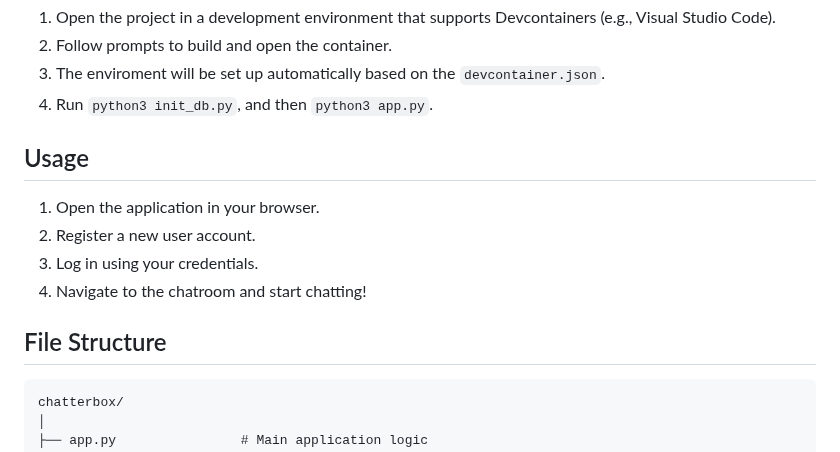
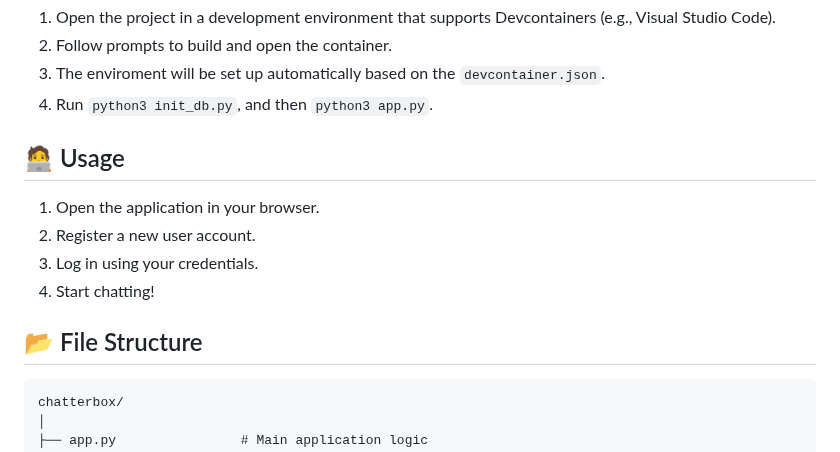
Before and after one commit to Lovsan/chatterbox, a Markdown page: README.md, the part around one of its changes. Drawn GitHub-style.

````diff
--- a/README.md
+++ b/README.md
@@ -56,14 +71,14 @@ Chatterbox is a simple real-time chat application built using Python, Flask SQL,
 3. The enviroment will be set up automatically based on the `devcontainer.json`.
 4. Run `python3 init_db.py`, and then `python3 app.py`.
 
-## Usage
+## 🧑‍💻 Usage
 
 1. Open the application in your browser.
 2. Register a new user account.
 3. Log in using your credentials.
-4. Navigate to the chatroom and start chatting!
+4. Start chatting!
 
-## File Structure
+## 📂 File Structure
 
 ```
 chatterbox/
````
Also changed, not shown: other parts of README.md (+31 -16 lines).
